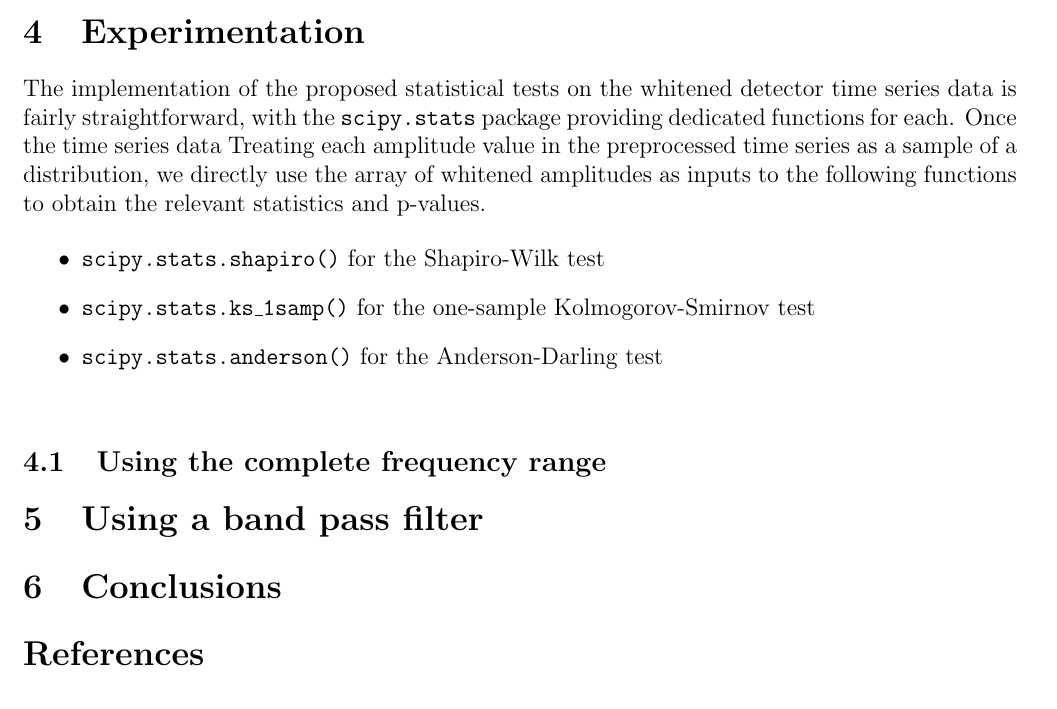
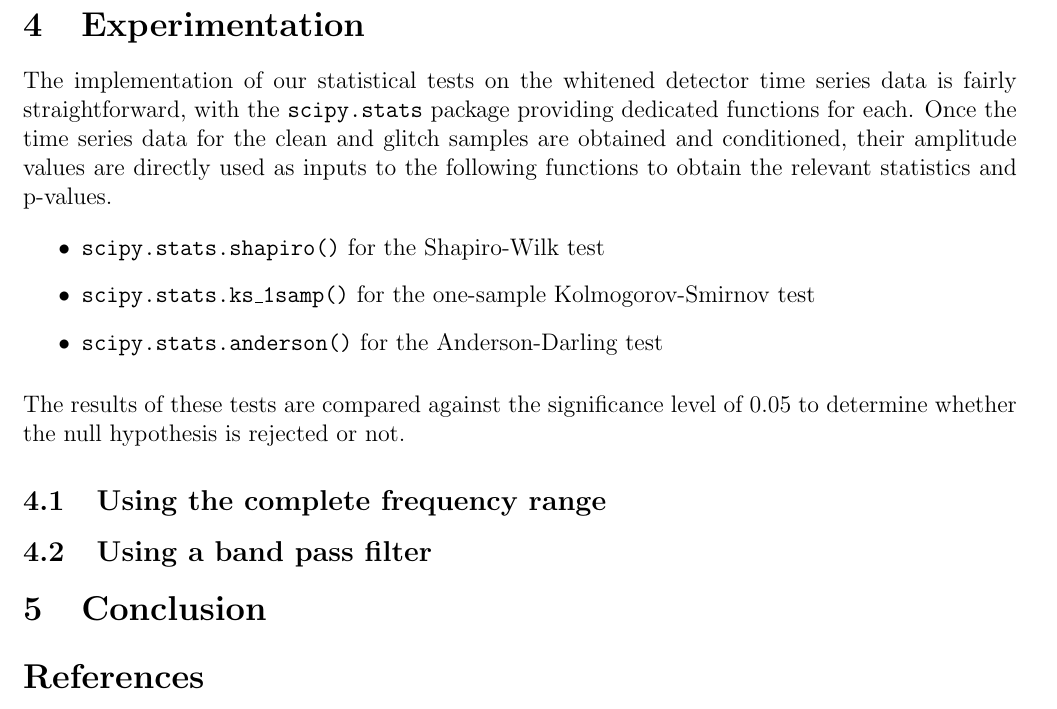
Before and after one commit to ashishmathew0297/gwpy-experiments, a LaTeX document (report/main.tex): part of page 16 of 19 before the commit and part of page 17 of 19 after it, cut so that both start at the same text. Compiled offline with pdfLaTeX.

Commit message:
Report: Corrections in progress ( Adding extra content)

```diff
--- a/report/main.tex
+++ b/report/main.tex
@@ -530,10 +527,10 @@ The Anderson-Darling (AD) test is a goodness-of-fit test used to determine wheth
 % Trispectrum test - 4th order cumulant
 % Coefficient of Variation Envelope
 
-
+\pagebreak
 \section{Experimentation}\label{Experimentation}
 
-The implementation of the proposed statistical tests on the whitened detector time series data is fairly straightforward, with the \texttt{scipy.stats} package providing dedicated functions for each. Once the time series data Treating each amplitude value in the preprocessed time series as a sample of a distribution, we directly use the array of whitened amplitudes as inputs to the following functions to obtain the relevant statistics and p-values.
+The implementation of our statistical tests on the whitened detector time series data is fairly straightforward, with the \texttt{scipy.stats} package providing dedicated functions for each. Once the time series data for the clean and glitch samples are obtained and conditioned, their amplitude values are directly used as inputs to the following functions to obtain the relevant statistics and p-values.
 
 \begin{itemize}
   \item \texttt{scipy.stats.shapiro()} for the Shapiro-Wilk test
@@ -542,16 +539,18 @@ The implementation of the proposed statistical tests on the whitened detector ti
 \end{itemize}
 
 \medskip
-
+\noindent The results of these tests are compared against the significance level of 0.05 to determine whether the null hypothesis is rejected or not.
 
 \subsection{Using the complete frequency range}\label{Experiment_1}
 
-\section{Using a band pass filter}\label{Experiment_2}
+\subsection{Using a band pass filter}\label{Experiment_2}
 % No of samples, how to recreate the tests we did
 
 % Jarque-Bera test
 
-\section{Conclusions}\label{Conclusions}
+%  TODO: Discussions
+
+\section{Conclusion}\label{Conclusions}
 
 
 % The p-value is the probability of observing a test statistic as extreme as the one calculated, assuming that the null hypothesis is true. If the p-value is less than a predetermined significance level (commonly 0.05), we reject the null hypothesis and conclude that the sample data is not normally distributed.
```
Also changed, not shown: report/main.pdf, report/main.tex (5 more changed lines).
